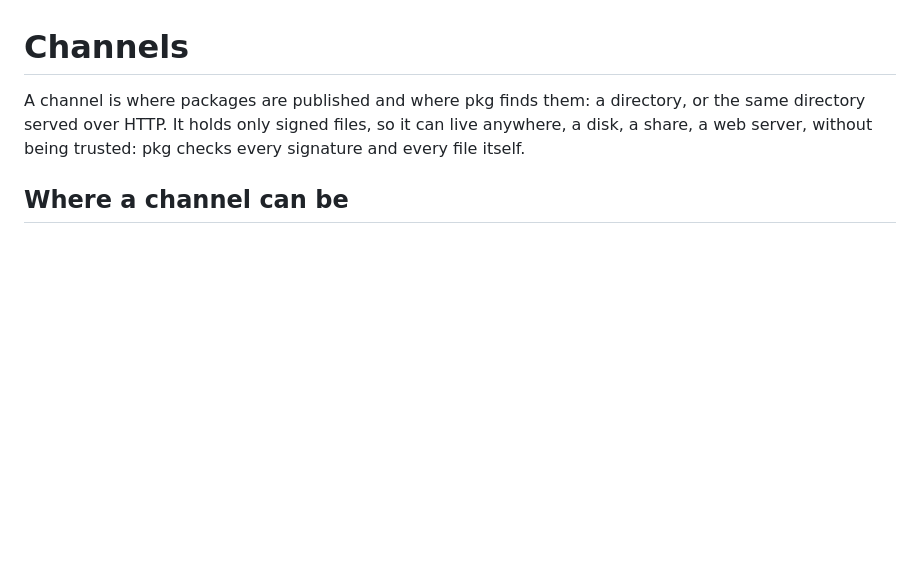
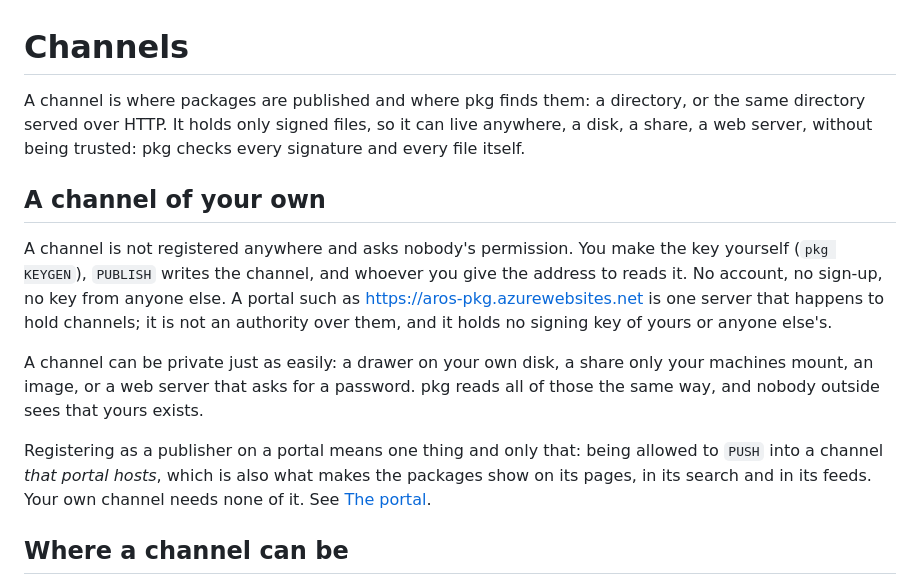
Before and after one commit to bitplane/aros-pkg, a Markdown page: docs/channels.md, the part around the change. Rendered like a GitHub page; blank space fills up the shorter version.

```diff
--- a/docs/channels.md
+++ b/docs/channels.md
@@ -4,6 +4,25 @@ A channel is where packages are published and where pkg finds them: a
 directory, or the same directory served over HTTP. It holds only signed
 files, so it can live anywhere, a disk, a share, a web server, without
 being trusted: pkg checks every signature and every file itself.
+
+## A channel of your own
+
+A channel is not registered anywhere and asks nobody's permission. You make
+the key yourself (`pkg KEYGEN`), `PUBLISH` writes the channel, and whoever
+you give the address to reads it. No account, no sign-up, no key from anyone
+else. A portal such as <https://aros-pkg.azurewebsites.net> is one server
+that happens to hold channels; it is not an authority over them, and it holds
+no signing key of yours or anyone else's.
+
+A channel can be private just as easily: a drawer on your own disk, a share
+only your machines mount, an image, or a web server that asks for a password.
+pkg reads all of those the same way, and nobody outside sees that yours
+exists.
+
+Registering as a publisher on a portal means one thing and only that: being
+allowed to `PUSH` into a channel *that portal hosts*, which is also what
+makes the packages show on its pages, in its search and in its feeds. Your
+own channel needs none of it. See [The portal](#the-portal).
 
 ## Where a channel can be
 
```
Also changed, not shown: docs/publishing.md (+16 -5 lines).
